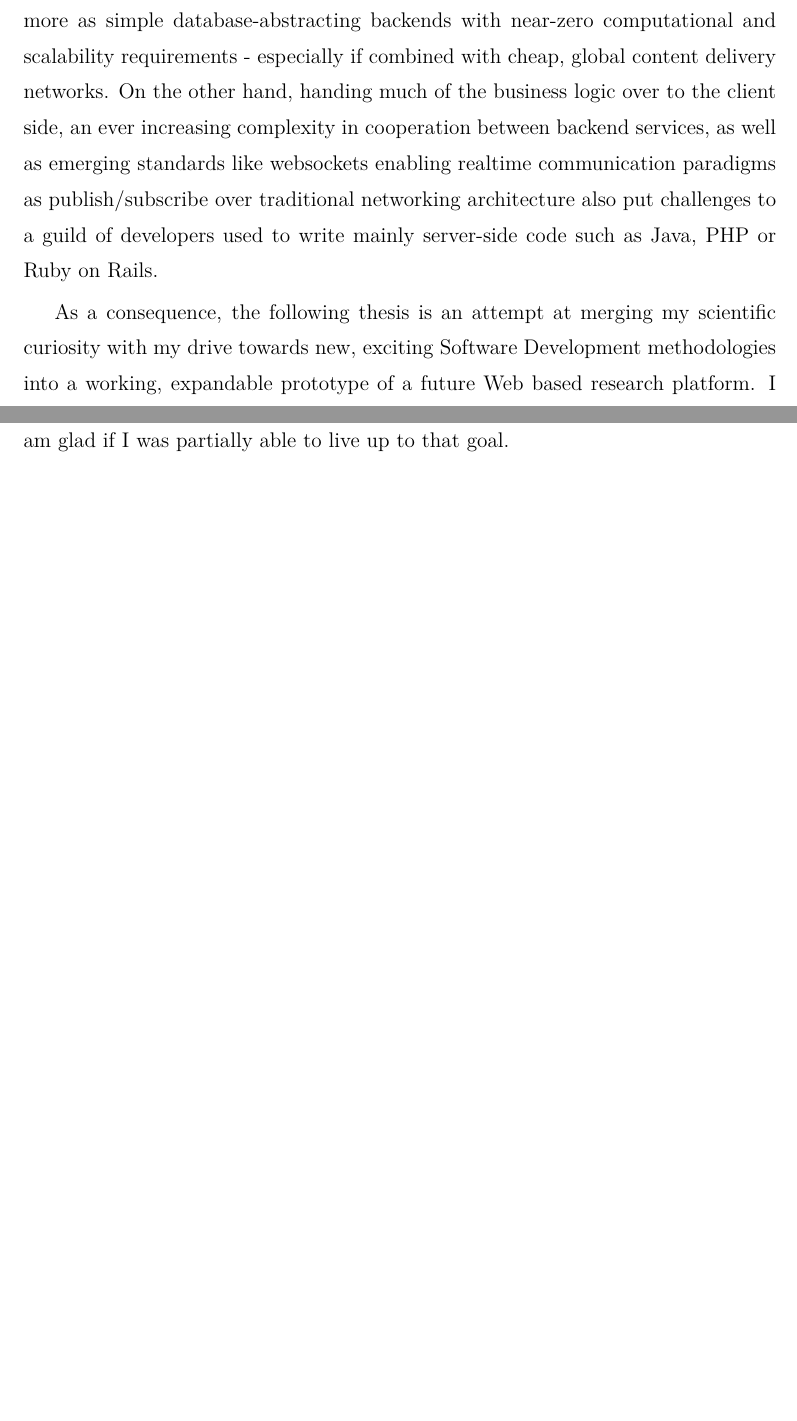
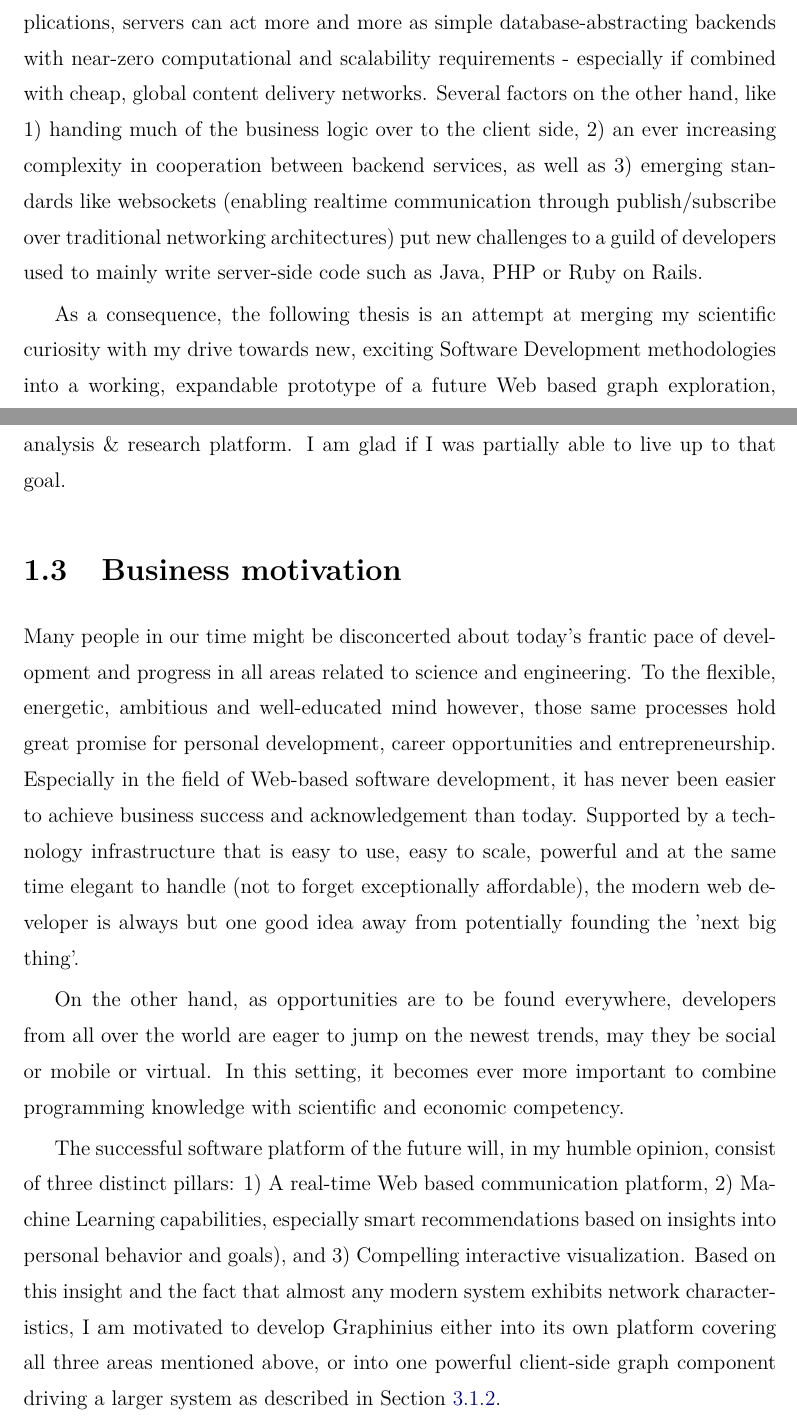
Before and after one commit to cassinius/MSCThesisGraphinius, a LaTeX thesis (thesis.tex, which reads chapters/01_motivation_introduction.tex): two parts of pages 18 and 19 of 119, joined at a grey line, cut so that both start at the same text, the shorter picture padded with empty space. Compiled offline with pdfLaTeX; a LaTeX package or settings file that is missing is left out.

Commit message:
added business motivation

```diff
--- a/chapters/01_motivation_introduction.tex
+++ b/chapters/01_motivation_introduction.tex
@@ -17,9 +17,20 @@ Popular projects like Apache Hadoop or Spark, Google's recently released TensorF
 \section{Engineering motivation}
 \label{sect:engineering_motivation}
 
-As a student of Software Development and Business Management the two aspects of modern architectures and their repercussions on the next generation of business models are fascinating and of great importance to me. Especially the emergence of powerful JavaScript virtual machines in modern browsers as well as access to the GPU from inside a browser sandbox open up new opportunities for startup companies in many fields that were hitherto restricted to conservative Software Development paradigms. Physics simulations, machine learning tasks, the visualization and manipulation of complex data structures as well as console games can now be implemented on a general, ubiquitous platform without much loss of performance or usability. In the field of traditional Web applications, servers can act more and more as simple database-abstracting backends with near-zero computational and scalability requirements - especially if combined with cheap, global content delivery networks. On the other hand, handing much of the business logic over to the client side, an ever increasing complexity in cooperation between backend services, as well as emerging standards like websockets enabling realtime communication paradigms as publish/subscribe over traditional networking architecture also put challenges to a guild of developers used to write mainly server-side code such as Java, PHP or Ruby on Rails.
+As a student of Software Development and Business Management the two aspects of modern software architectures and their repercussions on the next generation of business models are fascinating and of great importance to me. Especially the emergence of powerful JavaScript virtual machines in modern browsers as well as access to the GPU from inside the browser sandbox open up new opportunities for startup companies in many fields that were hitherto restricted to conservative Software Development paradigms. Physics simulations, graph theoretical machine learning tasks, the visualization and manipulation of complex data structures as well as console games can now be implemented on a general, ubiquitous platform without much loss of performance or usability. In the field of traditional Web applications, servers can act more and more as simple database-abstracting backends with near-zero computational and scalability requirements - especially if combined with cheap, global content delivery networks. Several factors on the other hand, like 1) handing much of the business logic over to the client side, 2) an ever increasing complexity in cooperation between backend services, as well as 3) emerging standards like websockets (enabling realtime communication through publish/subscribe over traditional networking architectures) put new challenges to a guild of developers used to mainly write server-side code such as Java, PHP or Ruby on Rails.
 
-As a consequence, the following thesis is an attempt at merging my scientific curiosity with my drive towards new, exciting Software Development methodologies into a working, expandable prototype of a future Web based research platform. I am glad if I was partially able to live up to that goal.
+As a consequence, the following thesis is an attempt at merging my scientific curiosity with my drive towards new, exciting Software Development methodologies into a working, expandable prototype of a future Web based graph exploration, analysis \& research platform. I am glad if I was partially able to live up to that goal.
+
+
+\section{Business motivation}
+\label{sect:business_motivation}
+
+Many people in our time might be disconcerted about today's frantic pace of development and progress in all areas related to science and engineering. To the flexible, energetic, ambitious and well-educated mind however, those same processes hold great promise for personal development, career opportunities and entrepreneurship. Especially in the field of Web-based software development, it has never been easier to achieve business success and acknowledgement than today. Supported by a technology infrastructure that is easy to use, easy to scale, powerful and at the same time elegant to handle (not to forget exceptionally affordable), the modern web developer is always but one good idea away from potentially founding the 'next big thing'.
+
+On the other hand, as opportunities are to be found everywhere, developers from all over the world are eager to jump on the newest trends, may they be social or mobile or virtual. In this setting, it becomes ever more important to combine programming knowledge with scientific and economic competency.
+
+The successful software platform of the future will, in my humble opinion, consist of three distinct pillars: 1) A real-time Web based communication platform, 2) Machine Learning capabilities, especially smart recommendations based on insights into personal behavior and goals), and 3) Compelling interactive visualization. Based on this insight and the fact that almost any modern system exhibits network characteristics, I am motivated to develop Graphinius either into its own platform covering all three areas mentioned above, or into one powerful client-side graph component driving a larger system as described in Section~\ref{ssect:the_local_sphere}.
+
 
 
 \chapter{Introduction}
```
Also changed, not shown: chapters/05_graphinius_platform.tex (+6 -6 lines), chapters/01_motivation_introduction.tex (4 more changed lines).
